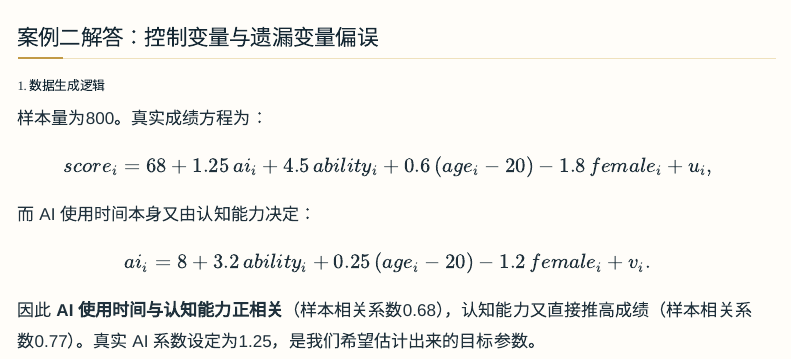
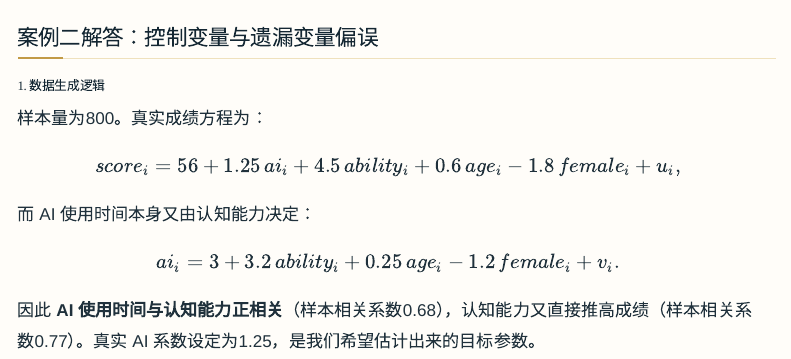
Before and after one commit to zhang-chenglei/Econometrics-course, a Quarto document (course/lesson2_code.qmd): the page in a window 1100 px wide, from 3140 px down. Rendered offline with R 4.5, knitr and Pandoc in place of Quarto, with nearby package versions; menus at the side of the page are left out.

Commit message:
案例二数据生成式去掉 (age−20)，直接写 age
教材第2章案例二「AI 使用与课程成绩」的数据生成方程里，(age−20) 这个中心化
写法是学生的额外负担——要额外理解「为什么减 20」。改为直接写 age，并把常数
并回截距，两种写法完全等价：

  ai    = 3  + 3.2·ability + 0.25·age − 1.2·female + v
  score = 56 + 1.25·ai + 4.5·ability + 0.6·age − 1.8·female + u

（原式 8 = 3 + 0.25×20、68 = 56 + 0.6×20。同一随机种子下生成的样本逐位不变，
结果表 2.032 / 1.272、系数图与样本相关系数均无需重算。）

- textbook/ch02.qmd、course/lesson2_code.qmd：由 EconKB 源同步生成
- 配套代码（第2、3章 python/stata）改动在学生仓库，另行提交

Co-Authored-By: Claude Code <noreply@anthropic.com>

```diff
--- a/course/lesson2_code.qmd
+++ b/course/lesson2_code.qmd
@@ -122,13 +122,13 @@ Stata主脚本运行结果（随机数算法不同，数值略有差异）：
 样本量为800。真实成绩方程为：
 
 $$
-score_i=68+1.25\,ai_i+4.5\,ability_i+0.6\,(age_i-20)-1.8\,female_i+u_i,
+score_i=56+1.25\,ai_i+4.5\,ability_i+0.6\,age_i-1.8\,female_i+u_i,
 $$
 
 而 AI 使用时间本身又由认知能力决定：
 
 $$
-ai_i=8+3.2\,ability_i+0.25\,(age_i-20)-1.2\,female_i+v_i.
+ai_i=3+3.2\,ability_i+0.25\,age_i-1.2\,female_i+v_i.
 $$
 
 因此 **AI 使用时间与认知能力正相关**（样本相关系数0.68），认知能力又直接推高成绩（样本相关系数0.77）。真实 AI 系数设定为1.25，是我们希望估计出来的目标参数。
```
Also changed, not shown: textbook/ch02.qmd (+2 -2 lines).
